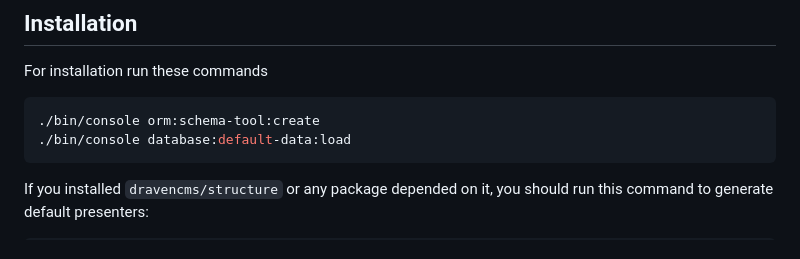
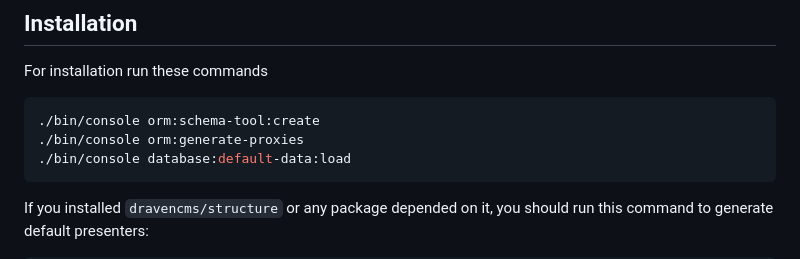
Before and after one commit to dravencms/dravencms, a Markdown page: README.md, the part around the change. Rendered like a GitHub page.

````diff
--- a/README.md
+++ b/README.md
@@ -73,6 +73,7 @@ For installation run these commands
 
 ```sh
 ./bin/console orm:schema-tool:create
+./bin/console orm:generate-proxies
 ./bin/console database:default-data:load
 ```
 
````
